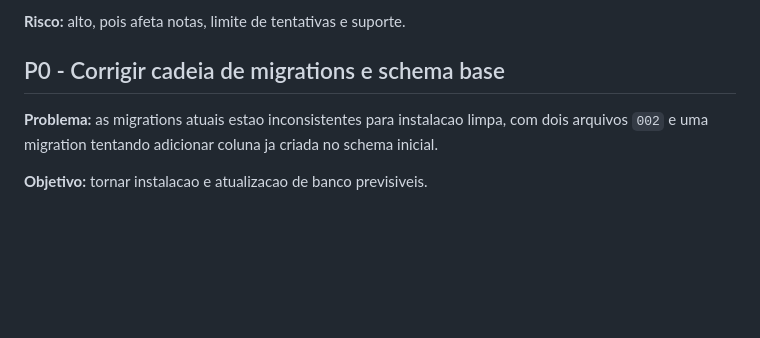
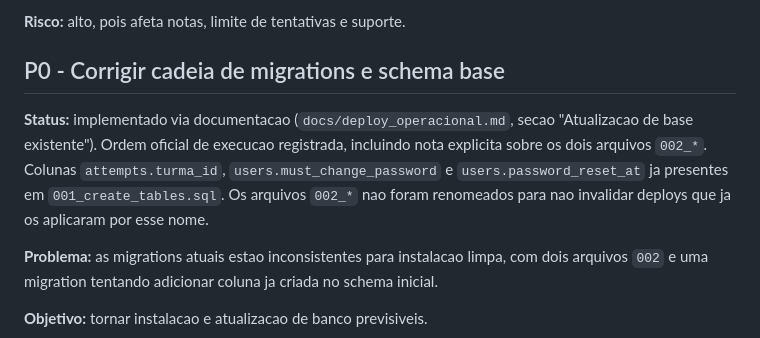
Before and after one commit to edvaroliveira/AlgoIA, a Markdown page: docs/backlog_ajustes_pos_revisao.md, the part around the change. Drawn GitHub-style; blank space fills up the shorter version.

Commit message:
docs(backlog): marcar migrations/schema base como resolvido
Ordem oficial de migrations ja documentada em deploy_operacional.md,
com nota explicita sobre os dois arquivos 002_*. Colunas exigidas
(attempts.turma_id, users.must_change_password, users.password_reset_at)
ja presentes em 001_create_tables.sql. Ultimo item aberto do backlog
de ajustes pos-revisao fechado sem necessidade de renomear arquivos.

Co-Authored-By: Claude Sonnet 5 <noreply@anthropic.com>

```diff
--- a/docs/backlog_ajustes_pos_revisao.md
+++ b/docs/backlog_ajustes_pos_revisao.md
@@ -28,6 +28,8 @@ Este backlog cobre os ajustes identificados apos a segunda revisao do sistema, j
 **Risco:** alto, pois afeta notas, limite de tentativas e suporte.
 
 ## P0 - Corrigir cadeia de migrations e schema base
+
+**Status:** implementado via documentacao (`docs/deploy_operacional.md`, secao "Atualizacao de base existente"). Ordem oficial de execucao registrada, incluindo nota explicita sobre os dois arquivos `002_*`. Colunas `attempts.turma_id`, `users.must_change_password` e `users.password_reset_at` ja presentes em `001_create_tables.sql`. Os arquivos `002_*` nao foram renomeados para nao invalidar deploys que ja os aplicaram por esse nome.
 
 **Problema:** as migrations atuais estao inconsistentes para instalacao limpa, com dois arquivos `002` e uma migration tentando adicionar coluna ja criada no schema inicial.
 
```
